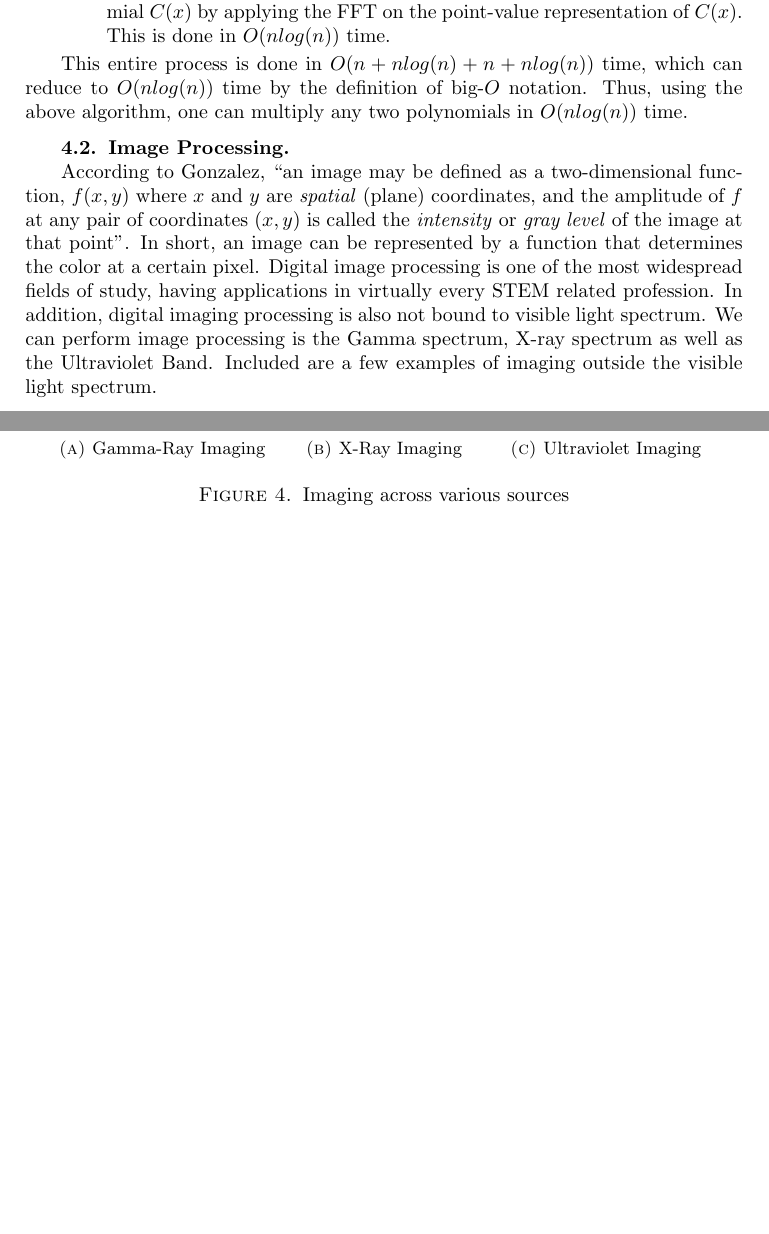
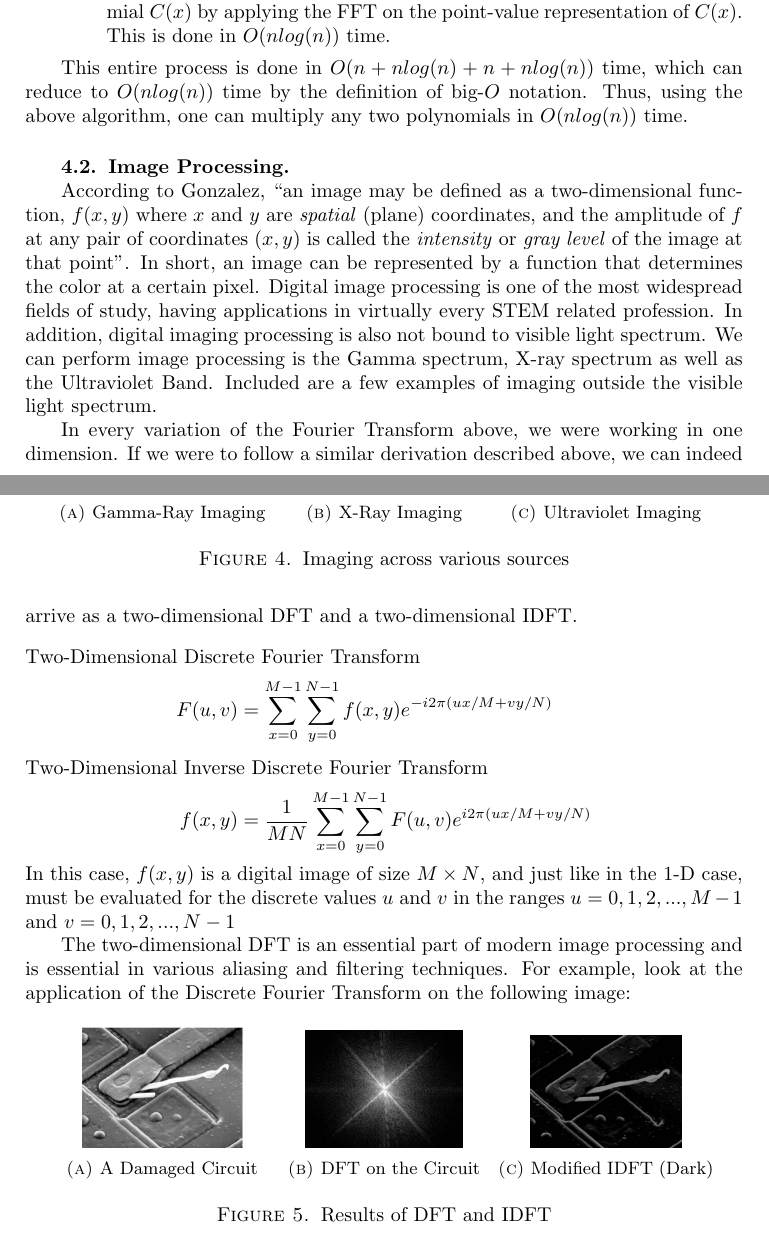
Before and after one commit to saikaveti/FourierTransform, a LaTeX document (FourierTransfomsReport/FourierTransforms.tex): two parts of pages 8 and 9 of 9, joined at a grey line, cut so that both start at the same text, the shorter picture padded with empty space. Compiled offline with pdfLaTeX.

Commit message:
starting stuff for 2d dft

```diff
--- a/FourierTransfomsReport/FourierTransforms.tex
+++ b/FourierTransfomsReport/FourierTransforms.tex
@@ -331,24 +331,58 @@ This entire process is done in $O(n + nlog(n) + n + nlog(n))$ time, which can re
 	\centering
 	\includegraphics[scale=.25]{gamma.png}
 	\caption{Gamma-Ray Imaging}
-	\label{fig:sub3}
+	\label{fig:sub5}
 \end{subfigure} %
 \begin{subfigure}{.3\textwidth}
 	\centering
 	\includegraphics[scale=.25]{xray.png}
 	\caption{X-Ray Imaging}
-	\label{fig:sub4}
+	\label{fig:sub6}
 \end{subfigure} %
 \begin{subfigure}{.3\textwidth}
 	\centering
 	\includegraphics[scale=.25]{uv.png}
 	\caption{Ultraviolet Imaging}
-	\label{fig:sub4}
+	\label{fig:sub7}
 \end{subfigure}
 \caption{Imaging across various sources}
 \label{fig:im1}
 \end{figure}
 
+In every variation of the Fourier Transform above, we were working in one dimension. If we were to follow a similar derivation described above, we can indeed arrive as a two-dimensional DFT and a two-dimensional IDFT.
+\begin{align*}
+\intertext{Two-Dimensional Discrete Fourier Transform}
+F(u, v) &= \sum_{x=0}^{M-1}\sum_{y=0}^{N-1} f(x, y) e^{-i2\pi (ux/M + vy/N)}
+\intertext{Two-Dimensional Inverse Discrete Fourier Transform}
+f(x, y) &= \frac{1}{MN}\sum_{x=0}^{M-1}\sum_{y=0}^{N-1} F(u, v) e^{i2\pi (ux/M + vy/N)}
+\end{align*}
+In this case, $f(x, y)$ is a digital image of size $M \times N$, and just like in the 1-D case, must be evaluated for the discrete values $u$ and $v$ in the ranges $u = 0, 1, 2, ..., M-1$ and $v = 0, 1, 2, ... , N-1$
+
+The two-dimensional DFT is an essential part of modern image processing and is essential in various aliasing and filtering techniques. For example, look at the application of the Discrete Fourier Transform on the following image:
 
 
+\begin{figure}[h]
+\centering
+\begin{subfigure}{.3\textwidth}
+	\centering
+	\includegraphics[scale=.32]{dftimage1.png}
+	\caption{A Damaged Circuit}
+	\label{fig:sub8}
+\end{subfigure} %
+\begin{subfigure}{.3\textwidth}
+	\centering
+	\includegraphics[scale=.32]{dftimage2.png}
+	\caption{DFT on the Circuit}
+	\label{fig:sub9}
+\end{subfigure} %
+\begin{subfigure}{.3\textwidth}
+	\centering
+	\includegraphics[scale=.25]{dftimage3.png}
+	\caption{Modified IDFT (Dark)}
+	\label{fig:sub10}
+\end{subfigure}
+\caption{Results of DFT and IDFT}
+\label{fig:im2}
+\end{figure}
+
 \end{document}
```
Also changed, not shown: FourierTransfomsReport/FourierTransforms.pdf, FourierTransfomsReport/dftimage1.png (added), FourierTransfomsReport/dftimage2.png (added), FourierTransfomsReport/dftimage3.png (added), 3 other files.
